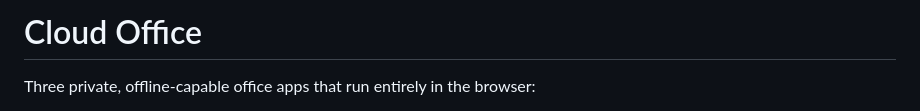
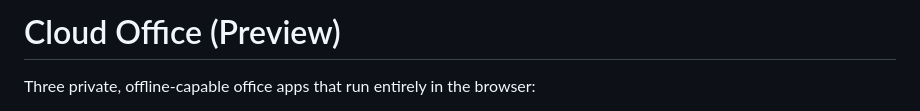
Before and after one commit to tasmon/Cloud-Office, a Markdown page: README.md, the part around the change. Rendered like a GitHub page.

```diff
--- a/README.md
+++ b/README.md
@@ -1,4 +1,4 @@
-# Cloud Office
+# Cloud Office (Preview)
 
 Three private, offline-capable office apps that run entirely in the browser:
 
```
